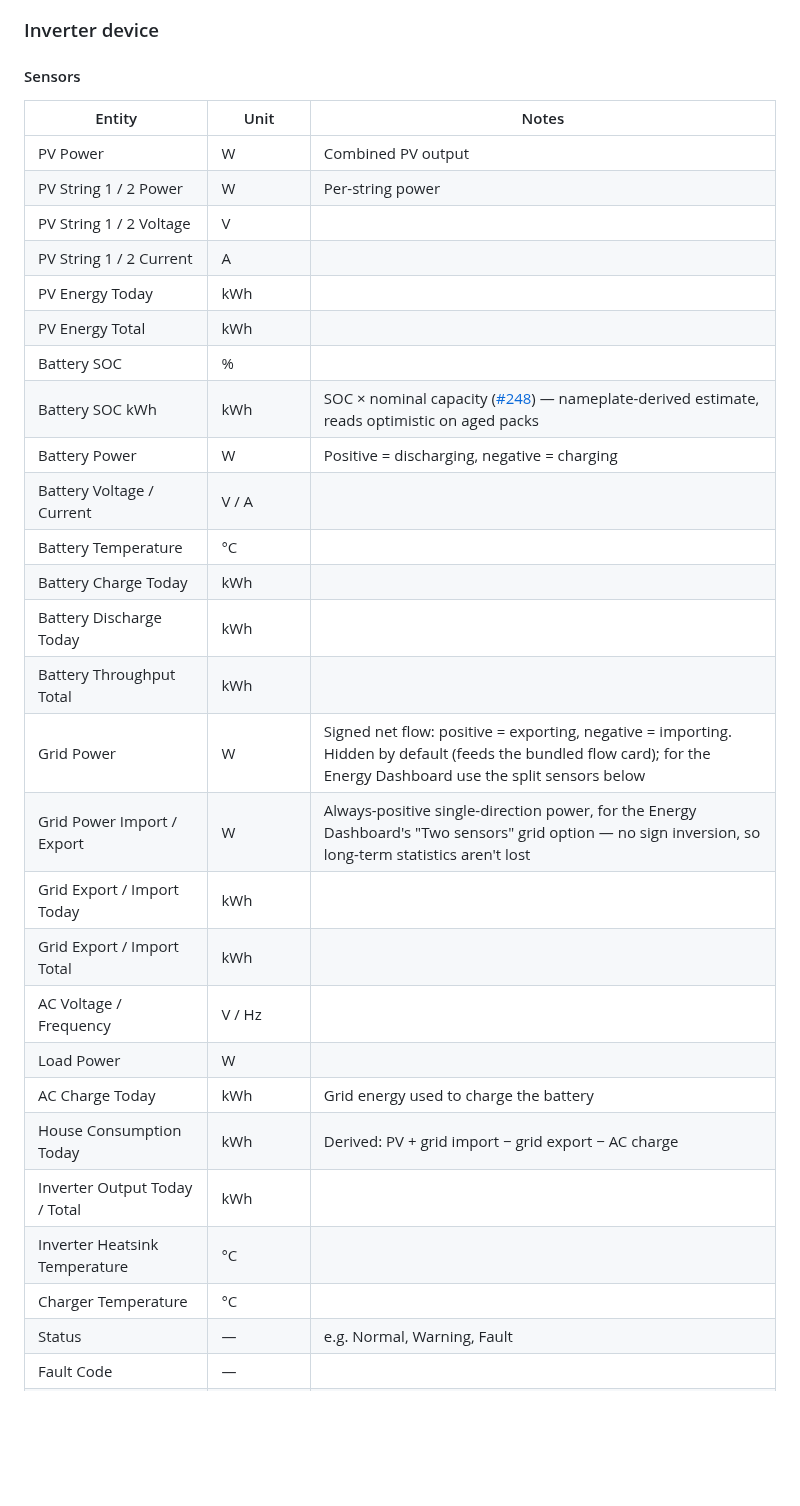
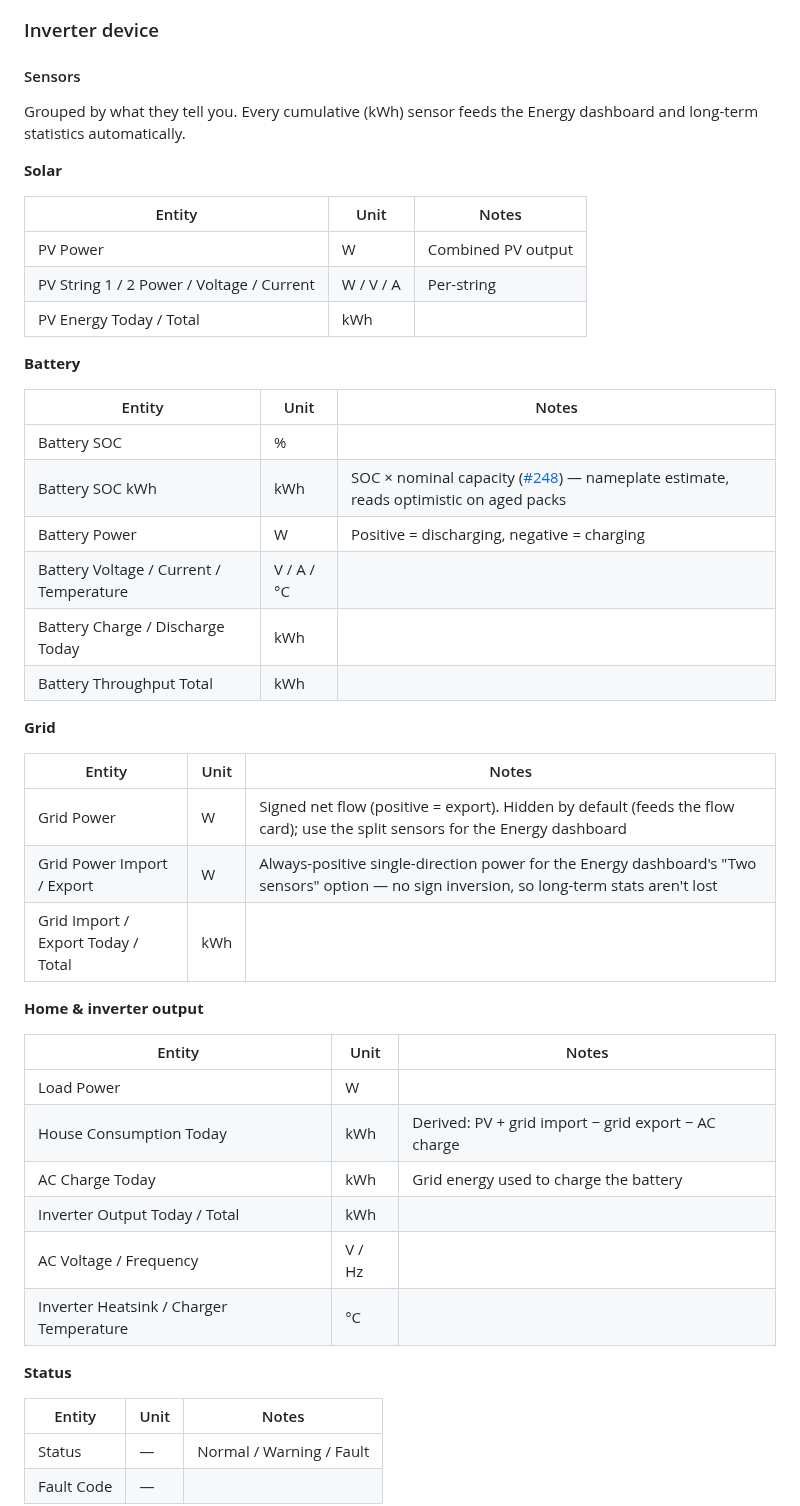
Before and after one commit to dewet22/givenergy-hass, a Markdown page: README.md, the part around one of its changes. Drawn GitHub-style; blank space fills up the shorter version.

```diff
--- a/README.md
+++ b/README.md
@@ -205,32 +205,49 @@ strategy:
 
 #### Sensors
 
+Grouped by what they tell you. Every cumulative (kWh) sensor feeds the Energy dashboard and long-term statistics automatically.
+
+**Solar**
+
 | Entity | Unit | Notes |
 |---|---|---|
 | PV Power | W | Combined PV output |
-| PV String 1 / 2 Power | W | Per-string power |
-| PV String 1 / 2 Voltage | V | |
-| PV String 1 / 2 Current | A | |
-| PV Energy Today | kWh | |
-| PV Energy Total | kWh | |
+| PV String 1 / 2 Power / Voltage / Current | W / V / A | Per-string |
+| PV Energy Today / Total | kWh | |
+
+**Battery**
+
+| Entity | Unit | Notes |
+|---|---|---|
 | Battery SOC | % | |
-| Battery SOC kWh | kWh | SOC × nominal capacity ([#248](https://github.com/dewet22/givenergy-hass/issues/248)) — nameplate-derived estimate, reads optimistic on aged packs |
+| Battery SOC kWh | kWh | SOC × nominal capacity ([#248](https://github.com/dewet22/givenergy-hass/issues/248)) — nameplate estimate, reads optimistic on aged packs |
 | Battery Power | W | Positive = discharging, negative = charging |
-| Battery Voltage / Current | V / A | |
-| Battery Temperature | °C | |
-| Battery Charge Today | kWh | |
-| Battery Discharge Today | kWh | |
+| Battery Voltage / Current / Temperature | V / A / °C | |
+| Battery Charge / Discharge Today | kWh | |
 | Battery Throughput Total | kWh | |
-| Grid Power | W | Signed net flow: positive = exporting, negative = importing. Hidden by default (feeds the bundled flow card); for the Energy Dashboard use the split sensors below |
-| Grid Power Import / Export | W | Always-positive single-direction power, for the Energy Dashboard's "Two sensors" grid option — no sign inversion, so long-term statistics aren't lost |
-| Grid Export / Import Today | kWh | |
-| Grid Export / Import Total | kWh | |
+
+**Grid**
+
+| Entity | Unit | Notes |
+|---|---|---|
+| Grid Power | W | Signed net flow (positive = export). Hidden by default (feeds the flow card); use the split sensors for the Energy dashboard |
+| Grid Power Import / Export | W | Always-positive single-direction power for the Energy dashboard's "Two sensors" option — no sign inversion, so long-term stats aren't lost |
+| Grid Import / Export Today / Total | kWh | |
+
+**Home & inverter output**
+
+| Entity | Unit | Notes |
+|---|---|---|
+| Load Power | W | |
+| House Consumption Today | kWh | Derived: PV + grid import − grid export − AC charge |
+| AC Charge Today | kWh | Grid energy used to charge the battery |
+| Inverter Output Today / Total | kWh | |
 | AC Voltage / Frequency | V / Hz | |
-| Load Power | W | |
-| AC Charge Today | kWh | Grid energy used to charge the battery |
-| House Consumption Today | kWh | Derived: PV + grid import − grid export − AC charge |
-| Inverter Output Today / Total | kWh | |
-| Inverter Heatsink Temperature | °C | |
-| Charger Temperature | °C | |
-| Status | — | e.g. Normal, Warning, Fault |
+| Inverter Heatsink / Charger Temperature | °C | |
+
+**Status**
+
+| Entity | Unit | Notes |
+|---|---|---|
+| Status | — | Normal / Warning / Fault |
 | Fault Code | — | |
```
Also changed, not shown: other parts of README.md (+48 -33 lines).
